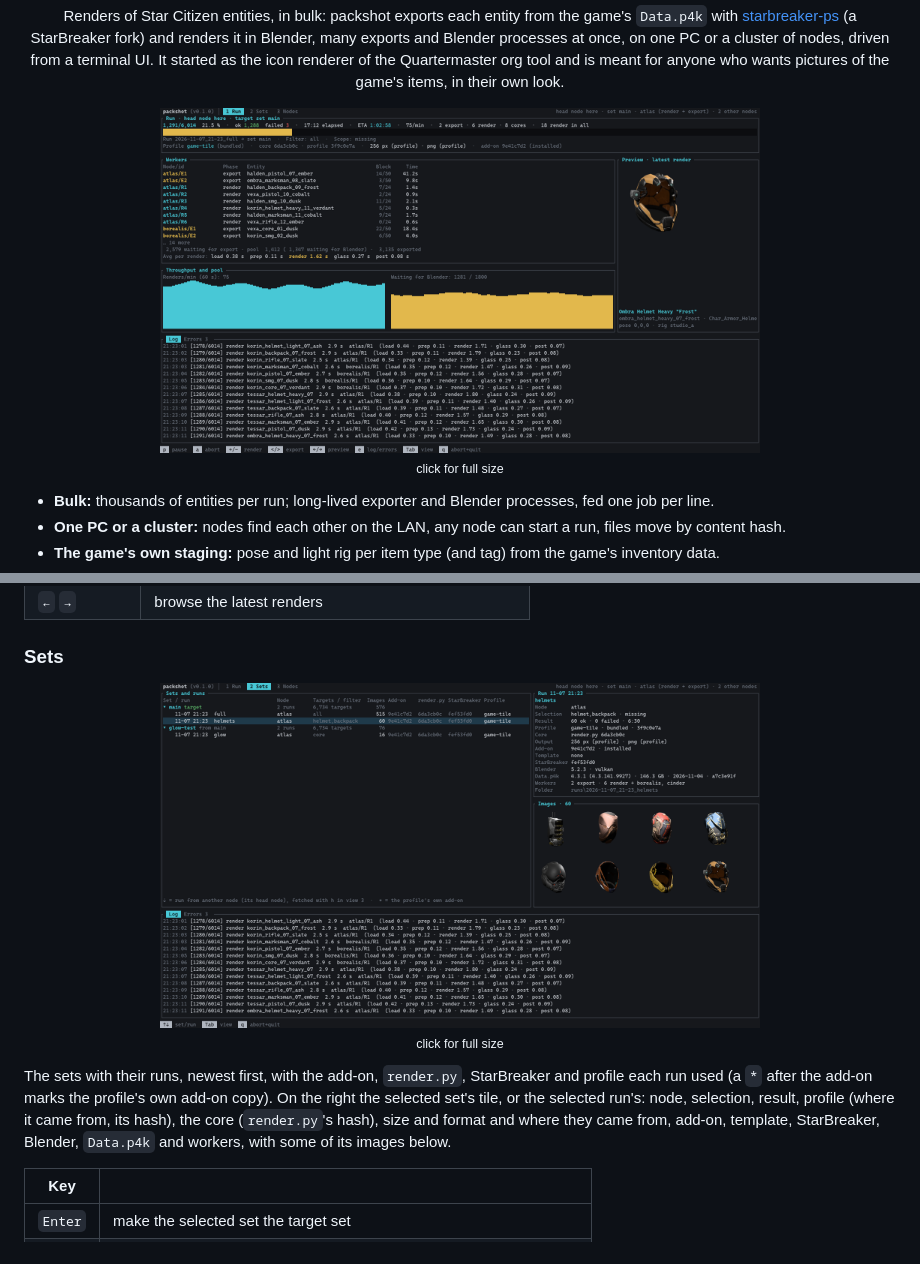
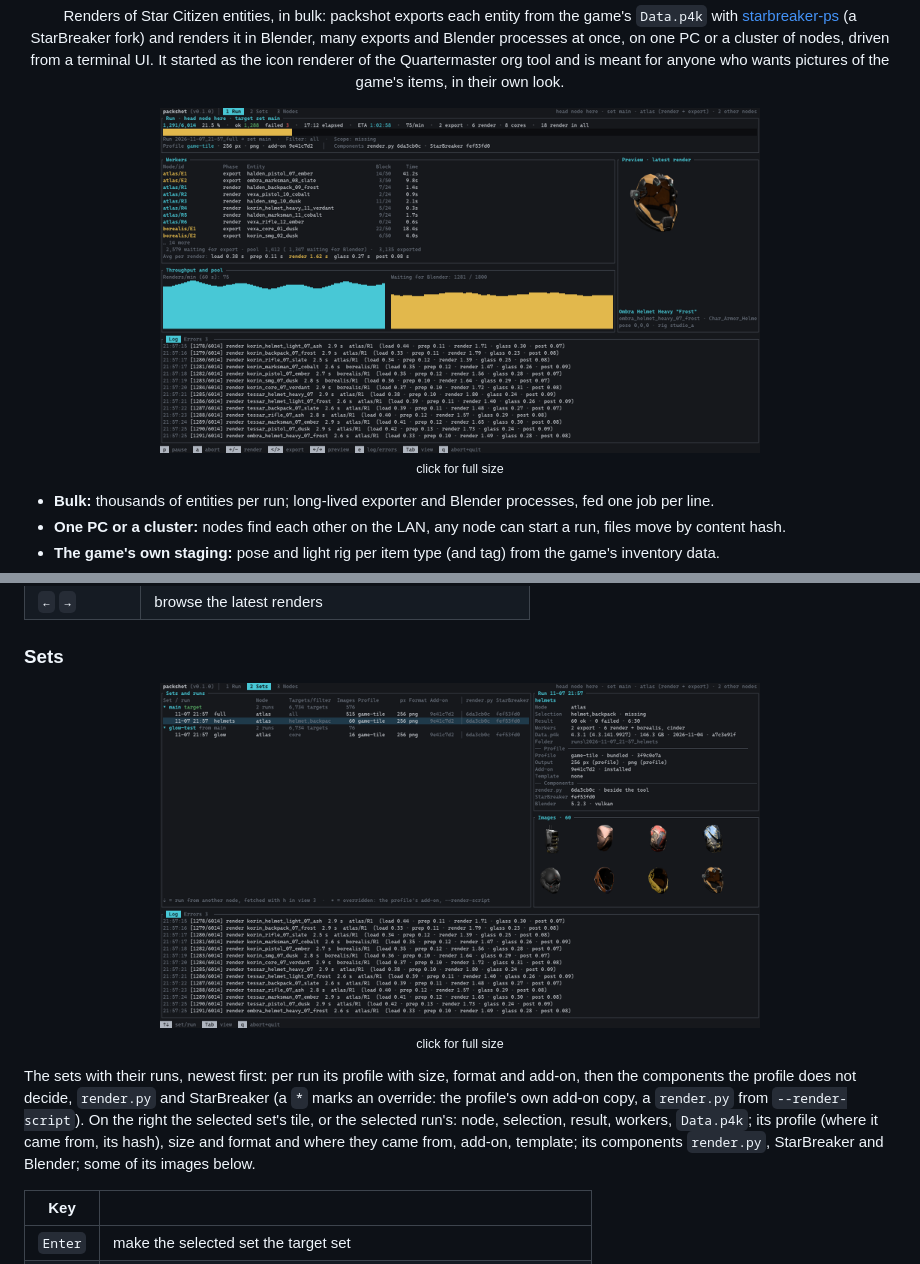
Before and after one commit to w00zla/sc-packshot, a Markdown page: README.md, 2 parts joined by grey strips. Rendered like a GitHub page; pictures changed too: docs/assets/tui-run.png, docs/assets/tui-sets.png.

```diff
--- a/README.md
+++ b/README.md
@@ -85,10 +85,11 @@ render. The image above shows a run on three nodes.
 
 <p align="center"><a href="docs/assets/tui-sets.png"><img src="docs/assets/tui-sets.png" alt="The Sets view: sets with their runs, a finished run's tile and images" width="600"></a><br><sub>click for full size</sub></p>
 
-The sets with their runs, newest first, with the add-on, `render.py`, StarBreaker and profile each run used (a `*`
-after the add-on marks the profile's own add-on copy). On the right the selected set's tile, or the selected run's: node,
-selection, result, profile (where it came from, its hash), the core (`render.py`'s hash), size and format and where they
-came from, add-on, template, StarBreaker, Blender, `Data.p4k` and workers, with some of its images below.
+The sets with their runs, newest first: per run its profile with size, format and add-on, then the components the
+profile does not decide, `render.py` and StarBreaker (a `*` marks an override: the profile's own add-on copy, a
+`render.py` from `--render-script`). On the right the selected set's tile, or the selected run's: node, selection,
+result, workers, `Data.p4k`; its profile (where it came from, its hash), size and format and where they came from,
+add-on, template; its components `render.py`, StarBreaker and Blender; some of its images below.
 
 | Key | |
 |---|---|
```
Also changed, not shown: docs/assets/tui-nodes.png, 4 other files.
